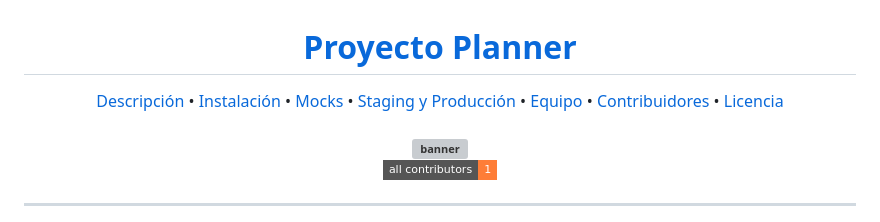
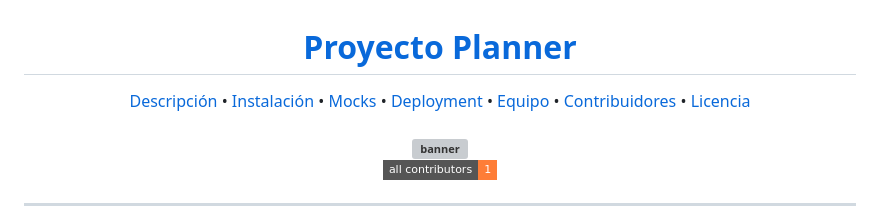
Before and after one commit to open-source-uc/planner, a Markdown page: README.md, the part around the change. Rendered like a GitHub page; badges without logos; grey boxes are pictures that could not be loaded.

Commit message:
docs: fix link in readme

```diff
--- a/README.md
+++ b/README.md
@@ -7,7 +7,7 @@
   <a href="#descripción">Descripción</a> •
   <a href="#instalación-y-desarrollo">Instalación</a> •
   <a href="#mocks">Mocks</a> •
-  <a href="#staging-y-producción">Staging y Producción</a> •
+  <a href="#deployment">Deployment</a> •
   <a href="#equipo">Equipo</a> •
   <a href="contributors.md">Contribuidores</a> •
   <a href="#licencia">Licencia</a>
```
